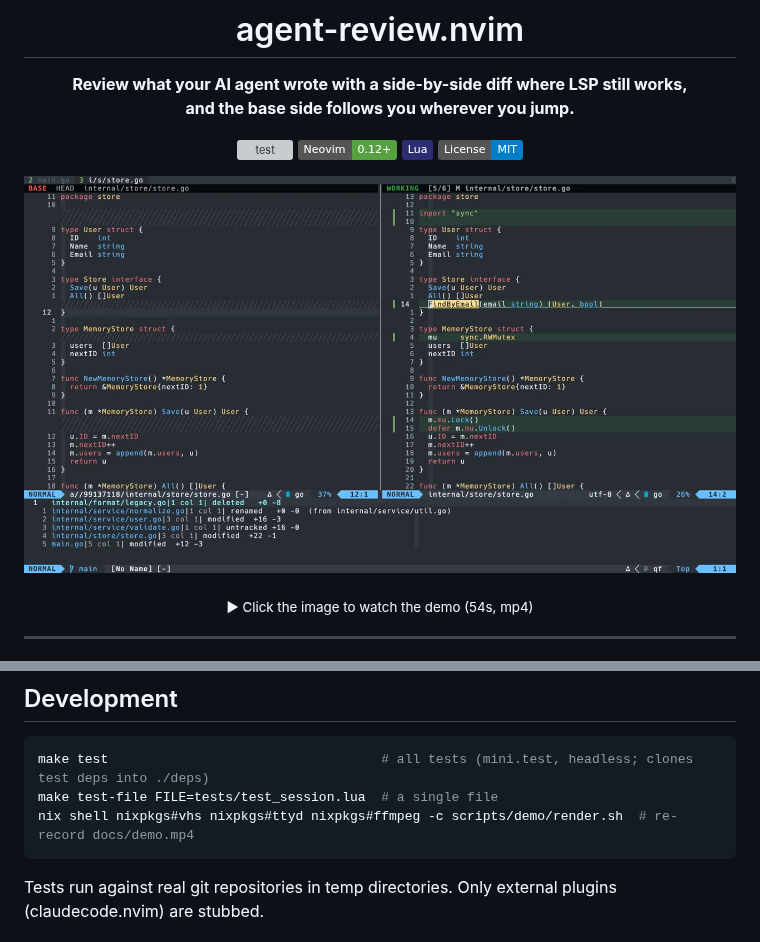
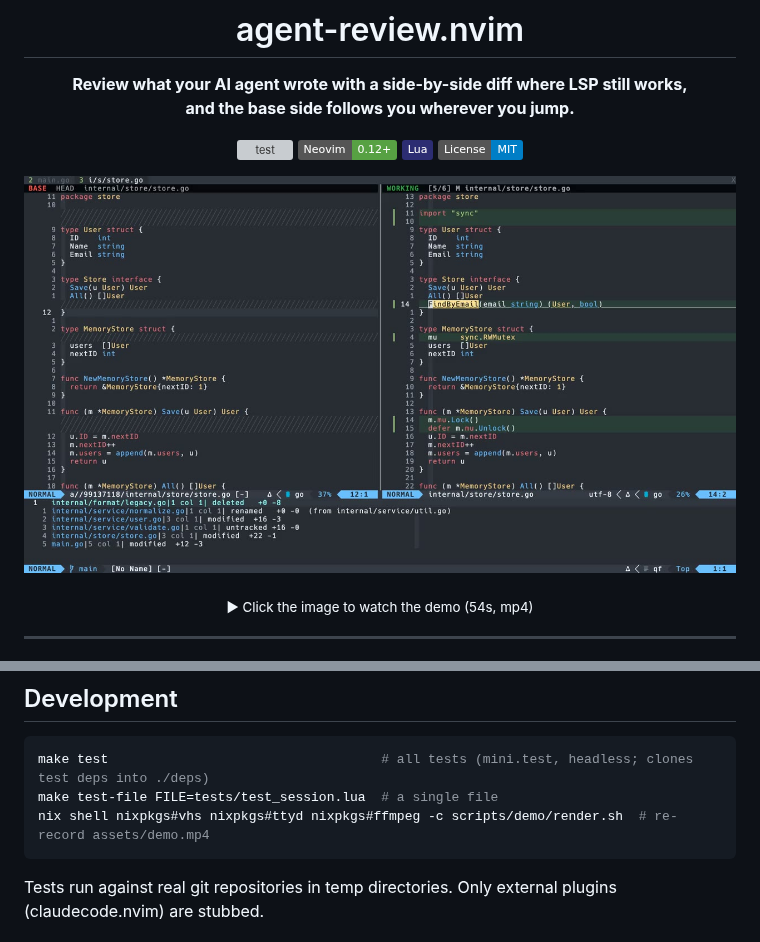
Before and after one commit to tyzerrr/agent-review.nvim, a Markdown page: README.md, 2 parts joined by grey strips. Drawn GitHub-style; badges without logos; grey boxes are pictures that could not be loaded.

Commit message:
chore: move demo media to assets/ and the vhs tape next to its scripts
docs/ sat next to doc/ (the vimdoc directory Neovim requires), which was
confusing. The video and poster are README assets, and demo.tape is an
input of scripts/demo/render.sh.

Co-Authored-By: Claude Opus 5.5 (1M context) <noreply@anthropic.com>

````diff
--- a/README.md
+++ b/README.md
@@ -9,7 +9,7 @@
 ![Lua](https://img.shields.io/badge/Lua-2C2D72?logo=lua&logoColor=white)
 [![License: MIT](https://img.shields.io/badge/License-MIT-blue.svg)](LICENSE)
 
-[![Demo](docs/demo.jpg)](docs/demo.mp4)
+[![Demo](assets/demo.jpg)](assets/demo.mp4)
 
 <sub>▶ Click the image to watch the demo (54s, mp4)</sub>
 
@@ -370,7 +370,7 @@ Set `quickfix = { open = false }` to only fill the list, or `quickfix = { auto =
 ```sh
 make test                                   # all tests (mini.test, headless; clones test deps into ./deps)
 make test-file FILE=tests/test_session.lua  # a single file
-nix shell nixpkgs#vhs nixpkgs#ttyd nixpkgs#ffmpeg -c scripts/demo/render.sh  # re-record docs/demo.mp4
+nix shell nixpkgs#vhs nixpkgs#ttyd nixpkgs#ffmpeg -c scripts/demo/render.sh  # re-record assets/demo.mp4
 ```
 
 Tests run against real git repositories in temp directories. Only external plugins (claudecode.nvim) are stubbed.
````
Also changed, not shown: assets/demo.jpg (renamed from docs/demo.jpg), 6 other files.
